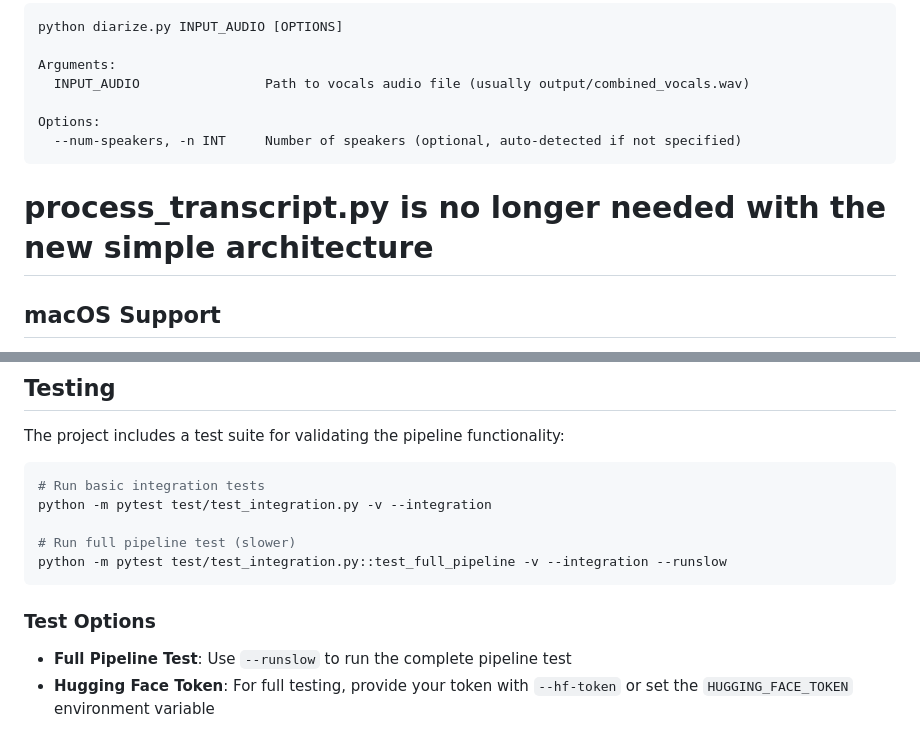
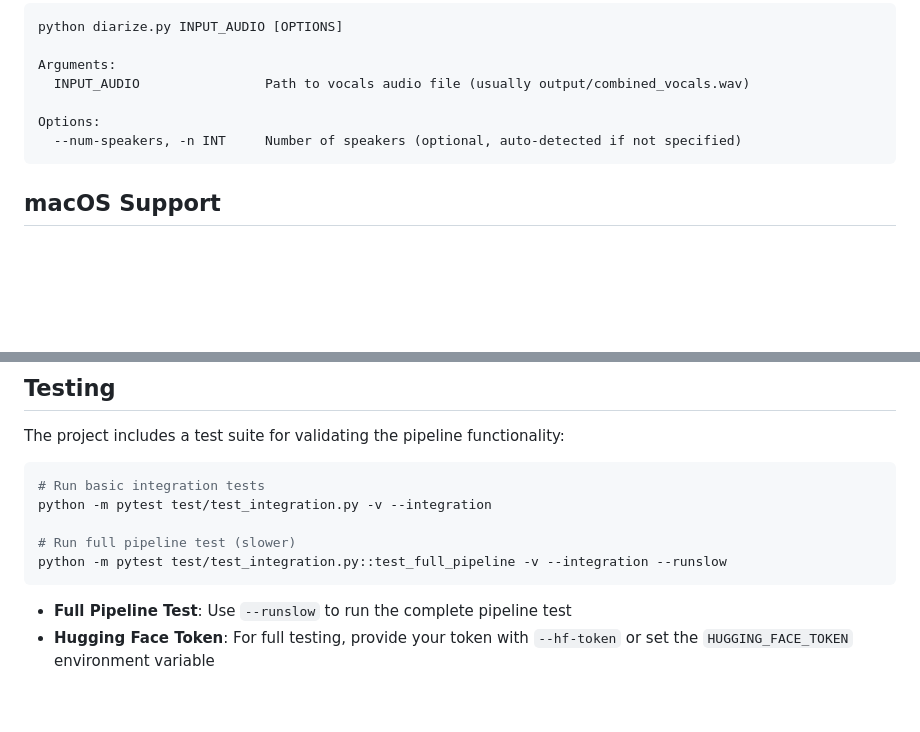
Before and after one commit to nullwiz/audiopipe, a Markdown page: README.md, 2 parts joined by grey strips. Drawn GitHub-style; blank space fills up the shorter version.

````diff
--- a/README.md
+++ b/README.md
@@ -180,8 +180,6 @@ Options:
   --num-speakers, -n INT     Number of speakers (optional, auto-detected if not specified)
 ```
 
-# process_transcript.py is no longer needed with the new simple architecture
-
 ## macOS Support
 
 For macOS users, there are two operation modes:
@@ -263,7 +261,6 @@ python -m pytest test/test_integration.py -v --integration
 python -m pytest test/test_integration.py::test_full_pipeline -v --integration --runslow
 ```
 
-### Test Options
 
 - **Full Pipeline Test**: Use `--runslow` to run the complete pipeline test
 - **Hugging Face Token**: For full testing, provide your token with `--hf-token` or set the `HUGGING_FACE_TOKEN` environment variable
````
